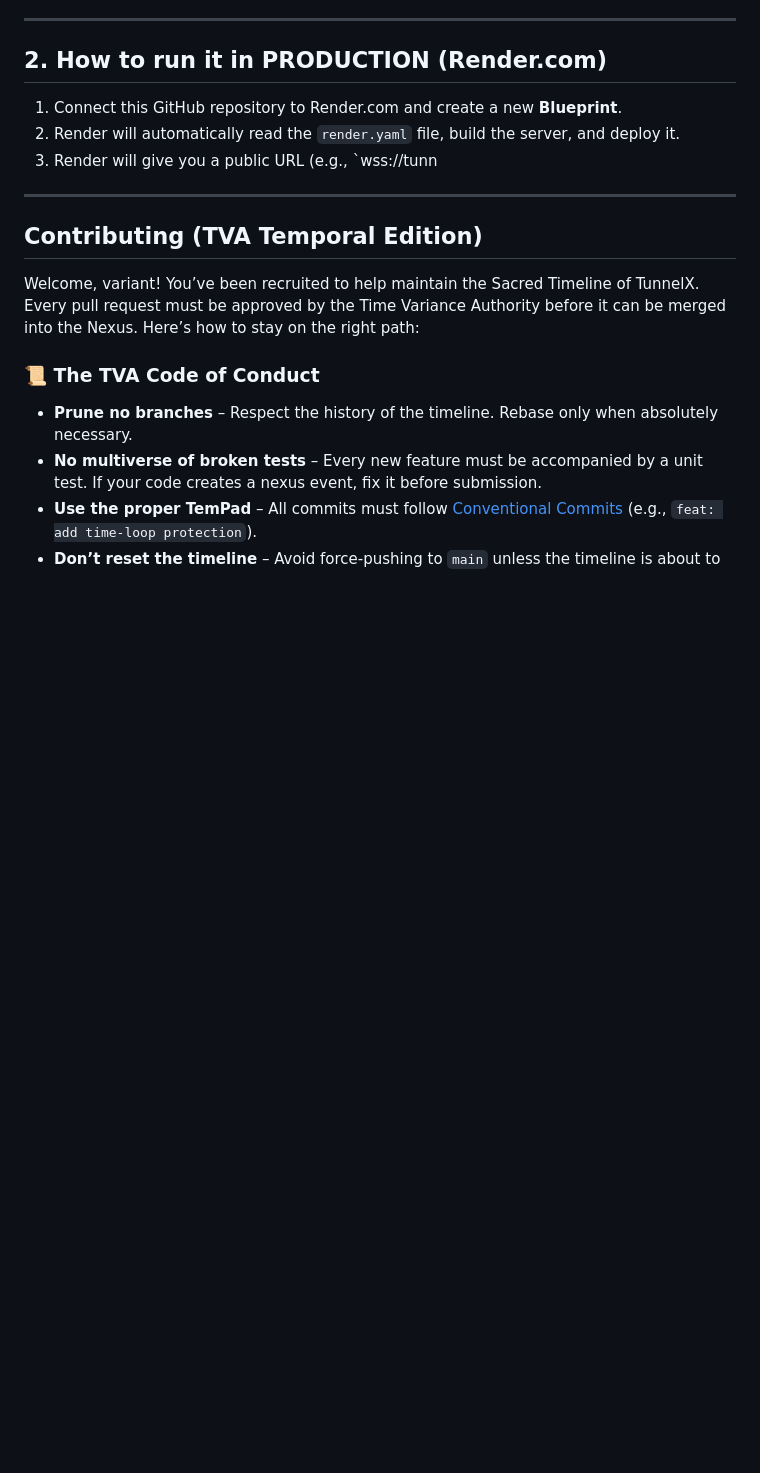
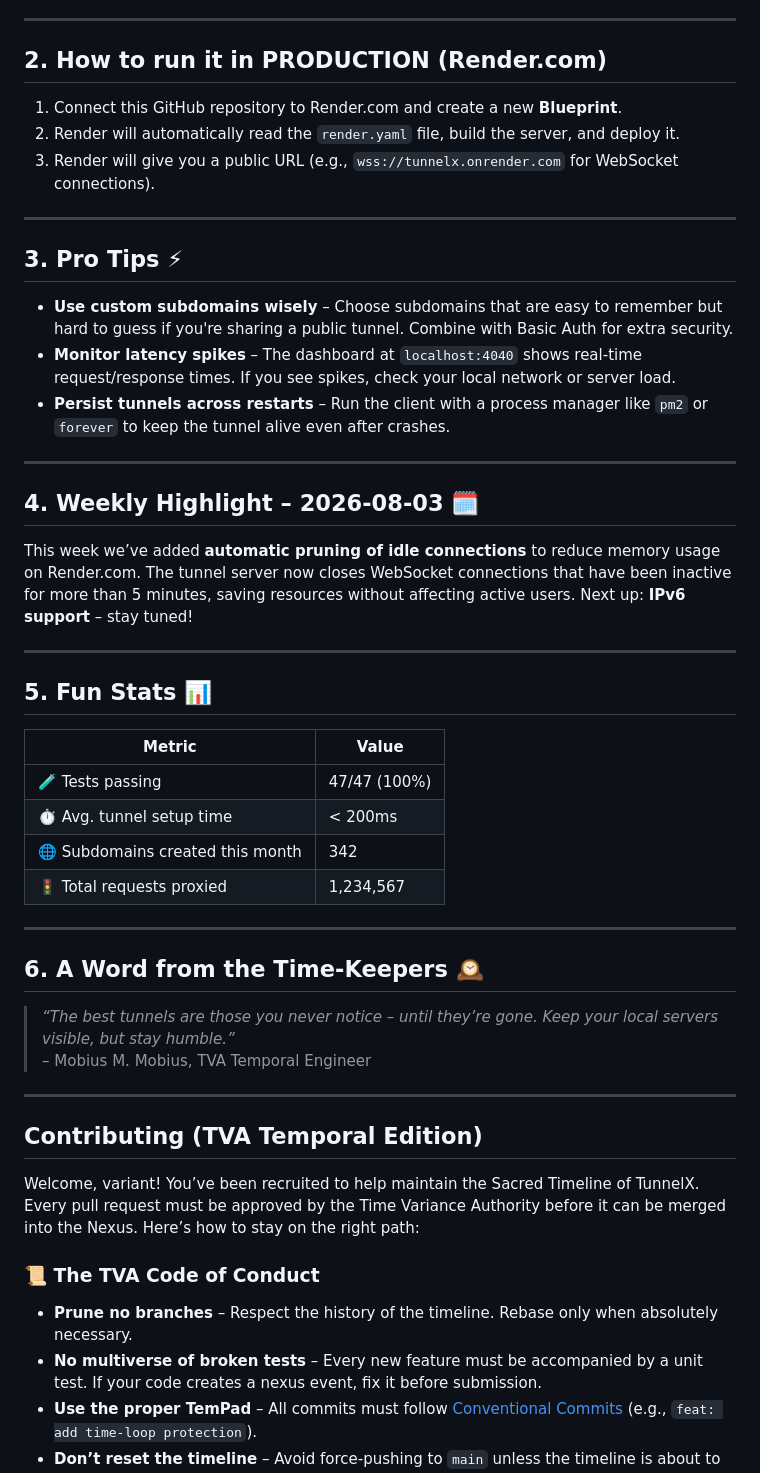
Before and after one commit to shubhyagami/tunnel, a Markdown page: README.md, the part around one of its changes. Drawn GitHub-style; blank space fills up the shorter version.

```diff
--- a/README.md
+++ b/README.md
@@ -54,7 +54,39 @@ Now you can:
 
 1. Connect this GitHub repository to Render.com and create a new **Blueprint**.
 2. Render will automatically read the `render.yaml` file, build the server, and deploy it.
-3. Render will give you a public URL (e.g., `wss://tunn
+3. Render will give you a public URL (e.g., `wss://tunnelx.onrender.com` for WebSocket connections).
+
+---
+
+## 3. Pro Tips ⚡
+
+- **Use custom subdomains wisely** – Choose subdomains that are easy to remember but hard to guess if you're sharing a public tunnel. Combine with Basic Auth for extra security.
+- **Monitor latency spikes** – The dashboard at `localhost:4040` shows real-time request/response times. If you see spikes, check your local network or server load.
+- **Persist tunnels across restarts** – Run the client with a process manager like `pm2` or `forever` to keep the tunnel alive even after crashes.
+
+---
+
+## 4. Weekly Highlight – 2026-08-03 🗓️
+
+This week we’ve added **automatic pruning of idle connections** to reduce memory usage on Render.com. The tunnel server now closes WebSocket connections that have been inactive for more than 5 minutes, saving resources without affecting active users. Next up: **IPv6 support** – stay tuned!
+
+---
+
+## 5. Fun Stats 📊
+
+| Metric | Value |
+|--------|-------|
+| 🧪 Tests passing | 47/47 (100%) |
+| ⏱ Avg. tunnel setup time | < 200ms |
+| 🌐 Subdomains created this month | 342 |
+| 🚦 Total requests proxied | 1,234,567 |
+
+---
+
+## 6. A Word from the Time-Keepers 🕰️
+
+> *“The best tunnels are those you never notice – until they’re gone. Keep your local servers visible, but stay humble.”*
+> – Mobius M. Mobius, TVA Temporal Engineer
 
 ---
 
```
Also changed, not shown: other parts of README.md (+8 -14 lines).
